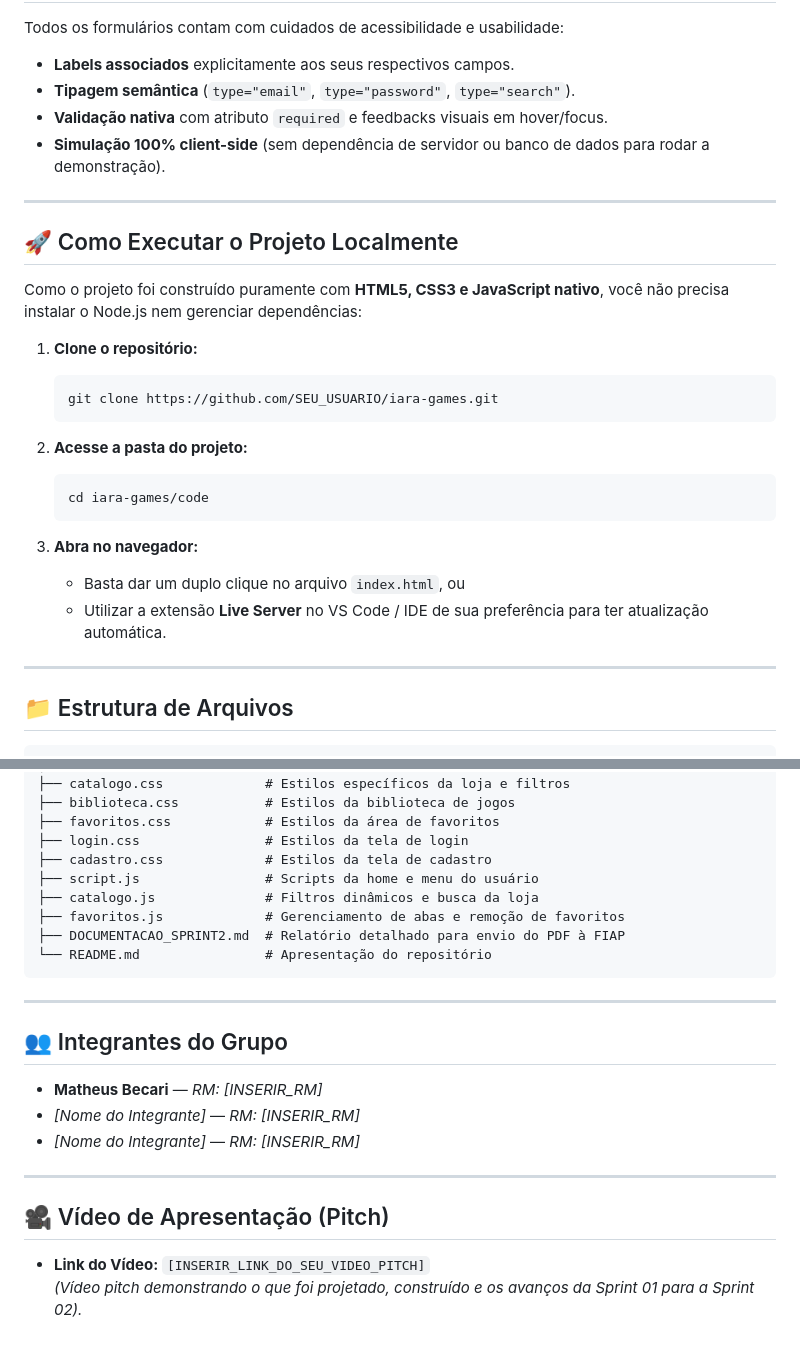
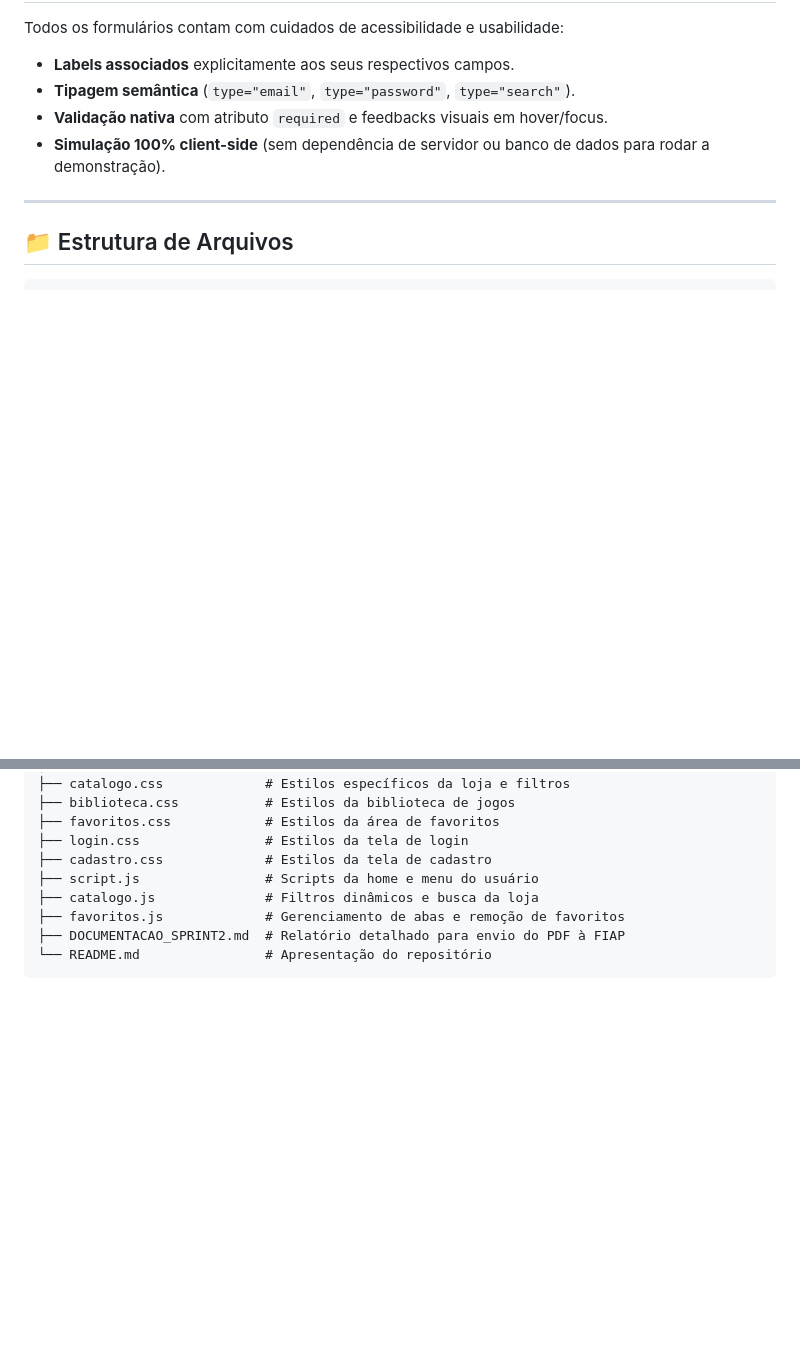
Before and after one commit to matheusbecaribr/iara-games, a Markdown page: README.md, 2 parts joined by grey strips. Rendered like a GitHub page; blank space fills up the shorter version.

````diff
--- a/README.md
+++ b/README.md
@@ -104,26 +104,6 @@ Todos os formulários contam com cuidados de acessibilidade e usabilidade:
 
 ---
 
-## 🚀 Como Executar o Projeto Localmente
-
-Como o projeto foi construído puramente com **HTML5, CSS3 e JavaScript nativo**, você não precisa instalar o Node.js nem gerenciar dependências:
-
-1. **Clone o repositório:**
-   ```bash
-   git clone https://github.com/SEU_USUARIO/iara-games.git
-   ```
-
-2. **Acesse a pasta do projeto:**
-   ```bash
-   cd iara-games/code
-   ```
-
-3. **Abra no navegador:**
-   - Basta dar um duplo clique no arquivo `index.html`, ou
-   - Utilizar a extensão **Live Server** no VS Code / IDE de sua preferência para ter atualização automática.
-
----
-
 ## 📁 Estrutura de Arquivos
 
 ```plaintext
@@ -147,18 +127,3 @@ iara-games/
 ├── DOCUMENTACAO_SPRINT2.md  # Relatório detalhado para envio do PDF à FIAP
 └── README.md                # Apresentação do repositório
 ```
-
----
-
-## 👥 Integrantes do Grupo
-
-- **Matheus Becari** — *RM: [INSERIR_RM]*
-- *[Nome do Integrante]* — *RM: [INSERIR_RM]*
-- *[Nome do Integrante]* — *RM: [INSERIR_RM]*
-
----
-
-## 🎥 Vídeo de Apresentação (Pitch)
-
-- **Link do Vídeo:** `[INSERIR_LINK_DO_SEU_VIDEO_PITCH]`
-*(Vídeo pitch demonstrando o que foi projetado, construído e os avanços da Sprint 01 para a Sprint 02).*
````
